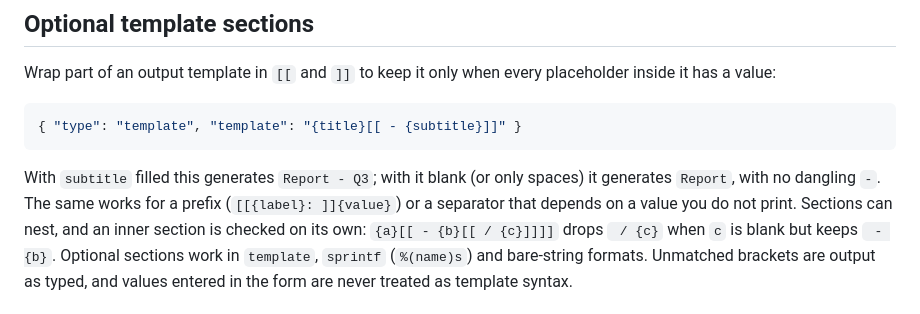
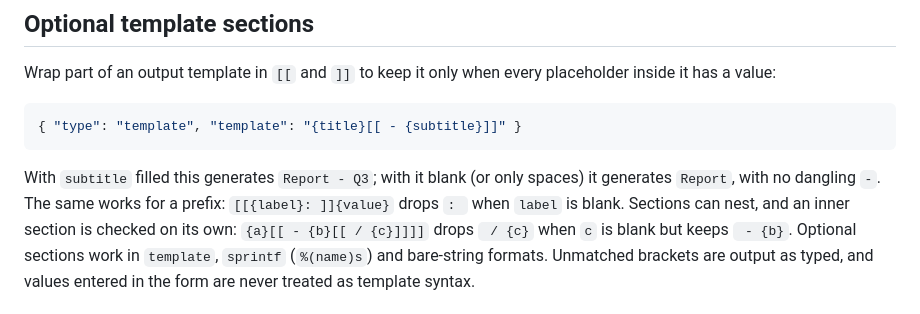
Before and after one commit to valzargaming/NFG, a Markdown page: USAGE.md, the part around the change. Rendered like a GitHub page.

Commit message:
Correct the optional sections usage note
Co-Authored-By: Claude Opus 5.5 <noreply@anthropic.com>
Claude-Session: https://claude.ai/code/session_016WTP2TxWN7URSsstB733Wu

```diff
--- a/USAGE.md
+++ b/USAGE.md
@@ -208,8 +208,8 @@ placeholder inside it has a value:
 
 With `subtitle` filled this generates `Report - Q3`; with it blank (or only
 spaces) it generates `Report`, with no dangling `-`. The same works for a
-prefix (`[[{label}: ]]{value}`) or a separator that depends on a value you do
-not print. Sections can nest, and an inner section is checked on its own:
+prefix: `[[{label}: ]]{value}` drops `: ` when `label` is blank.
+Sections can nest, and an inner section is checked on its own:
 `{a}[[ - {b}[[ / {c}]]]]` drops ` / {c}` when `c` is blank but keeps ` - {b}`.
 Optional sections work in `template`, `sprintf` (`%(name)s`) and bare-string
 formats. Unmatched brackets are output as typed, and values entered in the form
```
